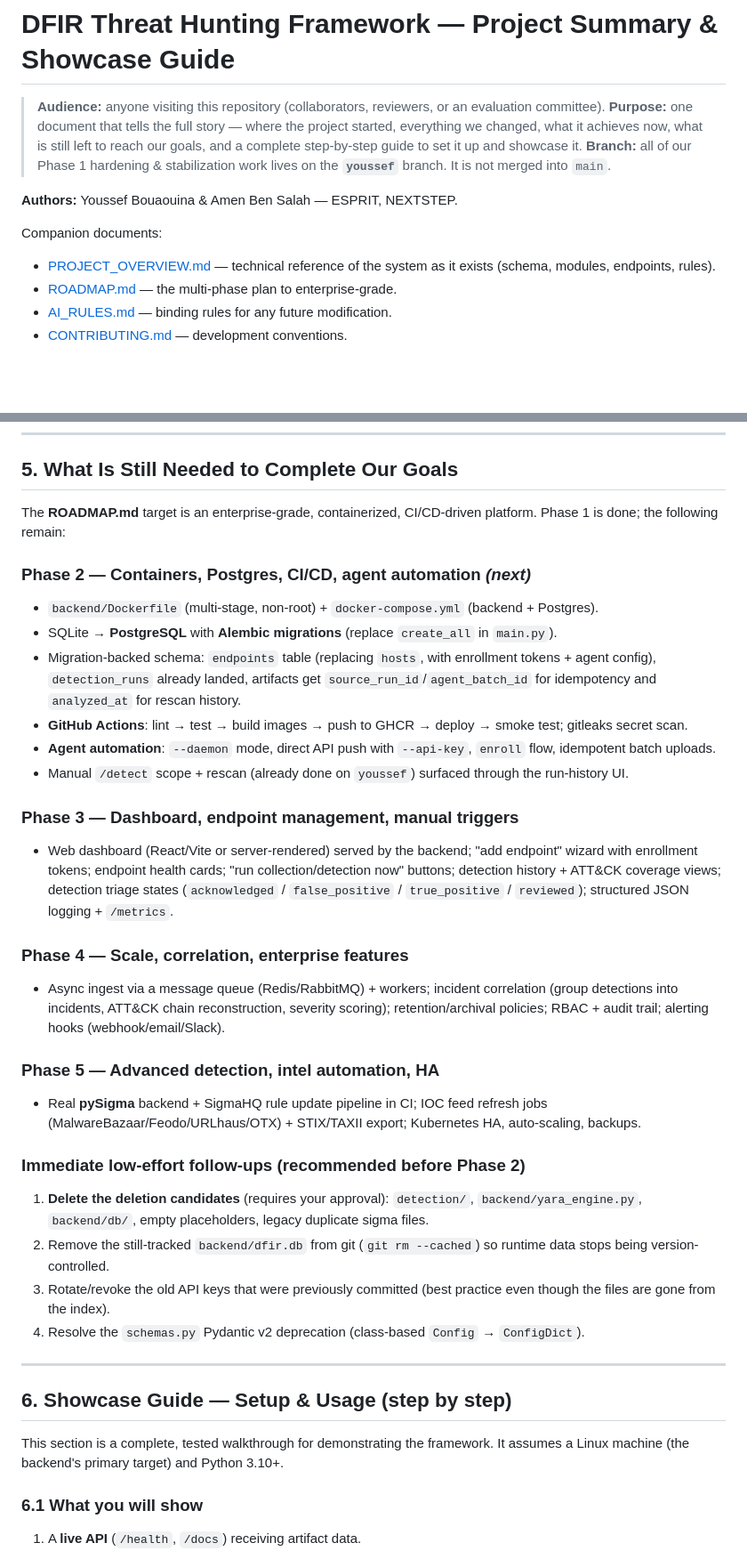
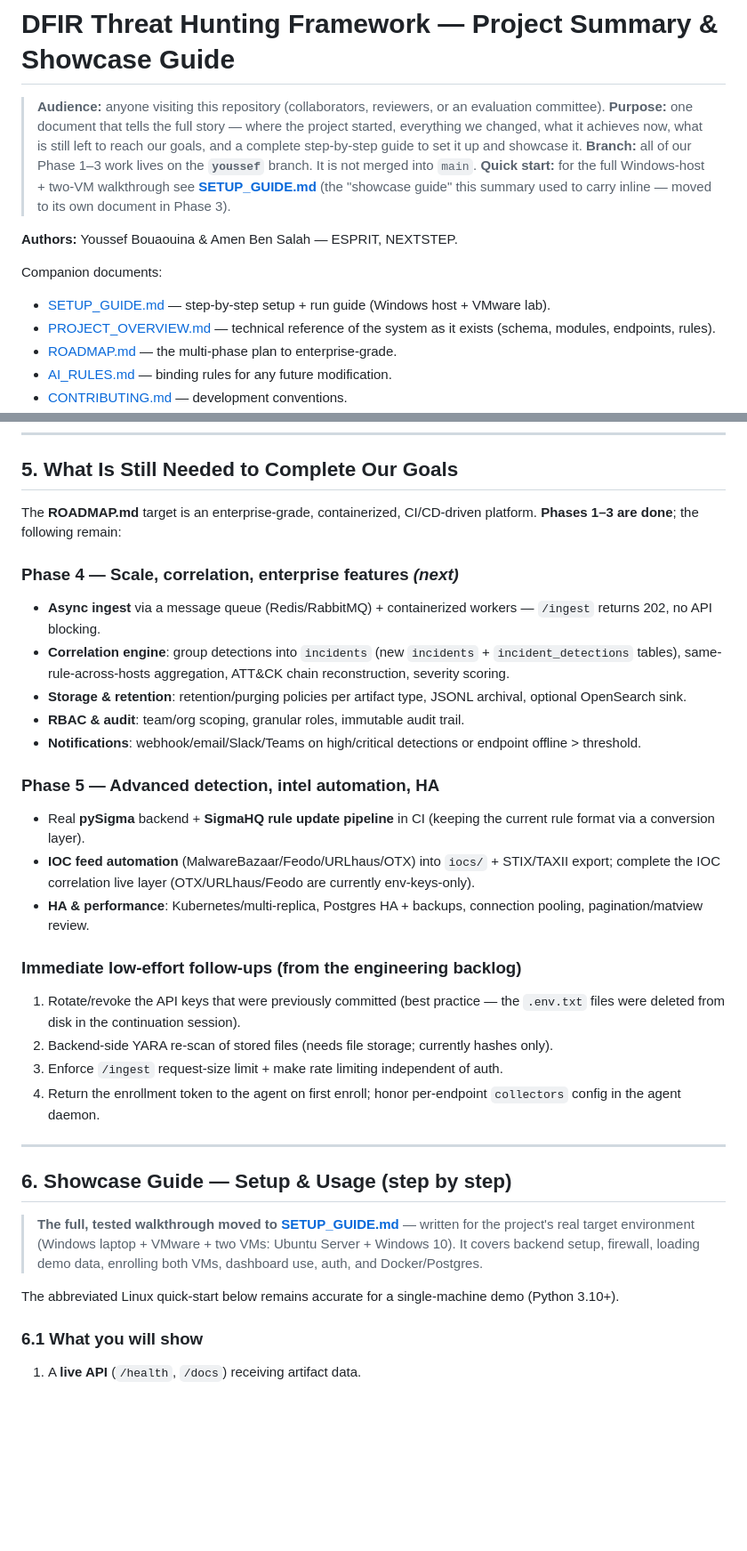
Before and after one commit to youssefbouaouina/dfir-threat-hunting-framework, a Markdown page: PROJECT_SUMMARY.md, 2 parts joined by grey strips. Shown at 89% size. GitHub-like rendering; blank space fills up the shorter version.

```diff
--- a/PROJECT_SUMMARY.md
+++ b/PROJECT_SUMMARY.md
@@ -2,11 +2,13 @@
 
 > **Audience:** anyone visiting this repository (collaborators, reviewers, or an evaluation committee).
 > **Purpose:** one document that tells the full story — where the project started, everything we changed, what it achieves now, what is still left to reach our goals, and a complete step-by-step guide to set it up and showcase it.
-> **Branch:** all of our Phase 1 hardening & stabilization work lives on the **`youssef`** branch. It is not merged into `main`.
+> **Branch:** all of our Phase 1–3 work lives on the **`youssef`** branch. It is not merged into `main`.
+> **Quick start:** for the full Windows-host + two-VM walkthrough see **[SETUP_GUIDE.md](SETUP_GUIDE.md)** (the "showcase guide" this summary used to carry inline — moved to its own document in Phase 3).
 
 **Authors:** Youssef Bouaouina & Amen Ben Salah — ESPRIT, NEXTSTEP.
 
 Companion documents:
+- [SETUP_GUIDE.md](SETUP_GUIDE.md) — step-by-step setup + run guide (Windows host + VMware lab).
 - [PROJECT_OVERVIEW.md](PROJECT_OVERVIEW.md) — technical reference of the system as it exists (schema, modules, endpoints, rules).
 - [ROADMAP.md](ROADMAP.md) — the multi-phase plan to enterprise-grade.
 - [AI_RULES.md](AI_RULES.md) — binding rules for any future modification.
@@ -197,36 +219,33 @@ Per AI_RULES §14 (ask before deleting files), these deletion candidates have be
 
 ## 5. What Is Still Needed to Complete Our Goals
 
-The **ROADMAP.md** target is an enterprise-grade, containerized, CI/CD-driven platform. Phase 1 is done; the following remain:
+The **ROADMAP.md** target is an enterprise-grade, containerized, CI/CD-driven platform. **Phases 1–3 are done**; the following remain:
 
-### Phase 2 — Containers, Postgres, CI/CD, agent automation *(next)*
-- `backend/Dockerfile` (multi-stage, non-root) + `docker-compose.yml` (backend + Postgres).
-- SQLite → **PostgreSQL** with **Alembic migrations** (replace `create_all` in `main.py`).
-- Migration-backed schema: `endpoints` table (replacing `hosts`, with enrollment tokens + agent config), `detection_runs` already landed, artifacts get `source_run_id`/`agent_batch_id` for idempotency and `analyzed_at` for rescan history.
-- **GitHub Actions**: lint → test → build images → push to GHCR → deploy → smoke test; gitleaks secret scan.
-- **Agent automation**: `--daemon` mode, direct API push with `--api-key`, `enroll` flow, idempotent batch uploads.
-- Manual `/detect` scope + rescan (already done on `youssef`) surfaced through the run-history UI.
-
-### Phase 3 — Dashboard, endpoint management, manual triggers
-- Web dashboard (React/Vite or server-rendered) served by the backend; "add endpoint" wizard with enrollment tokens; endpoint health cards; "run collection/detection now" buttons; detection history + ATT&CK coverage views; detection triage states (`acknowledged` / `false_positive` / `true_positive` / `reviewed`); structured JSON logging + `/metrics`.
-
-### Phase 4 — Scale, correlation, enterprise features
-- Async ingest via a message queue (Redis/RabbitMQ) + workers; incident correlation (group detections into incidents, ATT&CK chain reconstruction, severity scoring); retention/archival policies; RBAC + audit trail; alerting hooks (webhook/email/Slack).
+### Phase 4 — Scale, correlation, enterprise features *(next)*
+- **Async ingest** via a message queue (Redis/RabbitMQ) + containerized workers — `/ingest` returns 202, no API blocking.
+- **Correlation engine**: group detections into `incidents` (new `incidents` + `incident_detections` tables), same-rule-across-hosts aggregation, ATT&CK chain reconstruction, severity scoring.
+- **Storage & retention**: retention/purging policies per artifact type, JSONL archival, optional OpenSearch sink.
+- **RBAC & audit**: team/org scoping, granular roles, immutable audit trail.
+- **Notifications**: webhook/email/Slack/Teams on high/critical detections or endpoint offline > threshold.
 
 ### Phase 5 — Advanced detection, intel automation, HA
-- Real **pySigma** backend + SigmaHQ rule update pipeline in CI; IOC feed refresh jobs (MalwareBazaar/Feodo/URLhaus/OTX) + STIX/TAXII export; Kubernetes HA, auto-scaling, backups.
+- Real **pySigma** backend + **SigmaHQ rule update pipeline** in CI (keeping the current rule format via a conversion layer).
+- **IOC feed automation** (MalwareBazaar/Feodo/URLhaus/OTX) into `iocs/` + STIX/TAXII export; complete the IOC correlation live layer (OTX/URLhaus/Feodo are currently env-keys-only).
+- **HA & performance**: Kubernetes/multi-replica, Postgres HA + backups, connection pooling, pagination/matview review.
 
-### Immediate low-effort follow-ups (recommended before Phase 2)
-1. **Delete the deletion candidates** (requires your approval): `detection/`, `backend/yara_engine.py`, `backend/db/`, empty placeholders, legacy duplicate sigma files.
-2. Remove the still-tracked `backend/dfir.db` from git (`git rm --cached`) so runtime data stops being version-controlled.
-3. Rotate/revoke the old API keys that were previously committed (best practice even though the files are gone from the index).
-4. Resolve the `schemas.py` Pydantic v2 deprecation (class-based `Config` → `ConfigDict`).
+### Immediate low-effort follow-ups (from the engineering backlog)
+1. Rotate/revoke the API keys that were previously committed (best practice — the `.env.txt` files were deleted from disk in the continuation session).
+2. Backend-side YARA re-scan of stored files (needs file storage; currently hashes only).
+3. Enforce `/ingest` request-size limit + make rate limiting independent of auth.
+4. Return the enrollment token to the agent on first enroll; honor per-endpoint `collectors` config in the agent daemon.
 
 ---
 
 ## 6. Showcase Guide — Setup & Usage (step by step)
 
-This section is a complete, tested walkthrough for demonstrating the framework. It assumes a Linux machine (the backend's primary target) and Python 3.10+.
+> **The full, tested walkthrough moved to [SETUP_GUIDE.md](SETUP_GUIDE.md)** — written for the project's real target environment (Windows laptop + VMware + two VMs: Ubuntu Server + Windows 10). It covers backend setup, firewall, loading demo data, enrolling both VMs, dashboard use, auth, and Docker/Postgres.
+
+The abbreviated Linux quick-start below remains accurate for a single-machine demo (Python 3.10+).
 
 ### 6.1 What you will show
 
```
Also changed, not shown: other parts of PROJECT_SUMMARY.md (+45 -20 lines), SETUP_GUIDE.md (added, +435 -0 lines).
